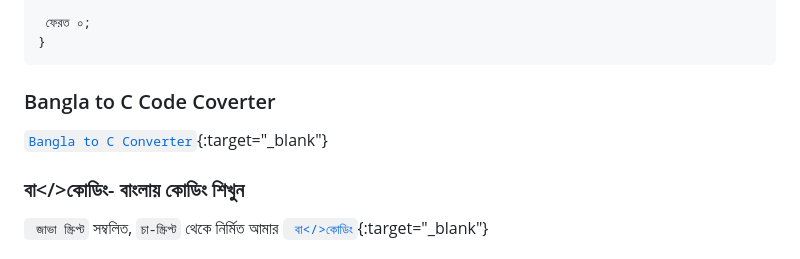
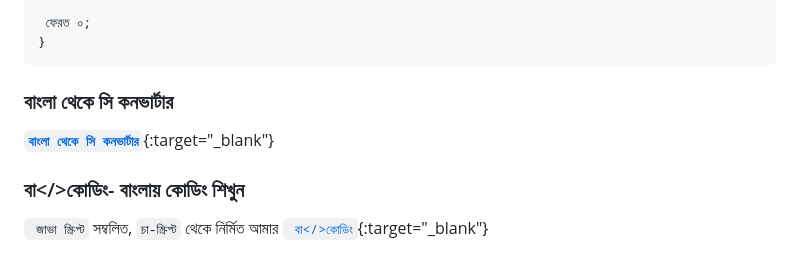
Before and after one commit to anisurrahmanlikhon/Bangla-C-Language, a Markdown page: index.md, the part around the change. Rendered like a GitHub page.

````diff
--- a/index.md
+++ b/index.md
@@ -259,9 +259,9 @@ do while loop:
  ফেরত ০;
 }
 ```
-### Bangla to C Code Coverter
+### বাংলা থেকে সি কনভার্টার
 
-[```Bangla to C Converter```](https://bangla-code-to-c-code-coverter.mdanisuranisur.repl.co/){:target="_blank"}
+[<b>```বাংলা থেকে সি কনভার্টার```</b>](https://bangla-code-to-c-code-coverter.mdanisuranisur.repl.co/){:target="_blank"}
 
 ### বা</>কোডিং- বাংলায় কোডিং শিখুন
 ``` জাভা স্ক্রিপ্ট``` সম্বলিত, ```চা-স্ক্রিপ্ট``` থেকে নির্মিত আমার [``` বা</>কোডিং```](https://anisurrahmanlikhon.github.io/Ba-Coding/){:target="_blank"}
````
